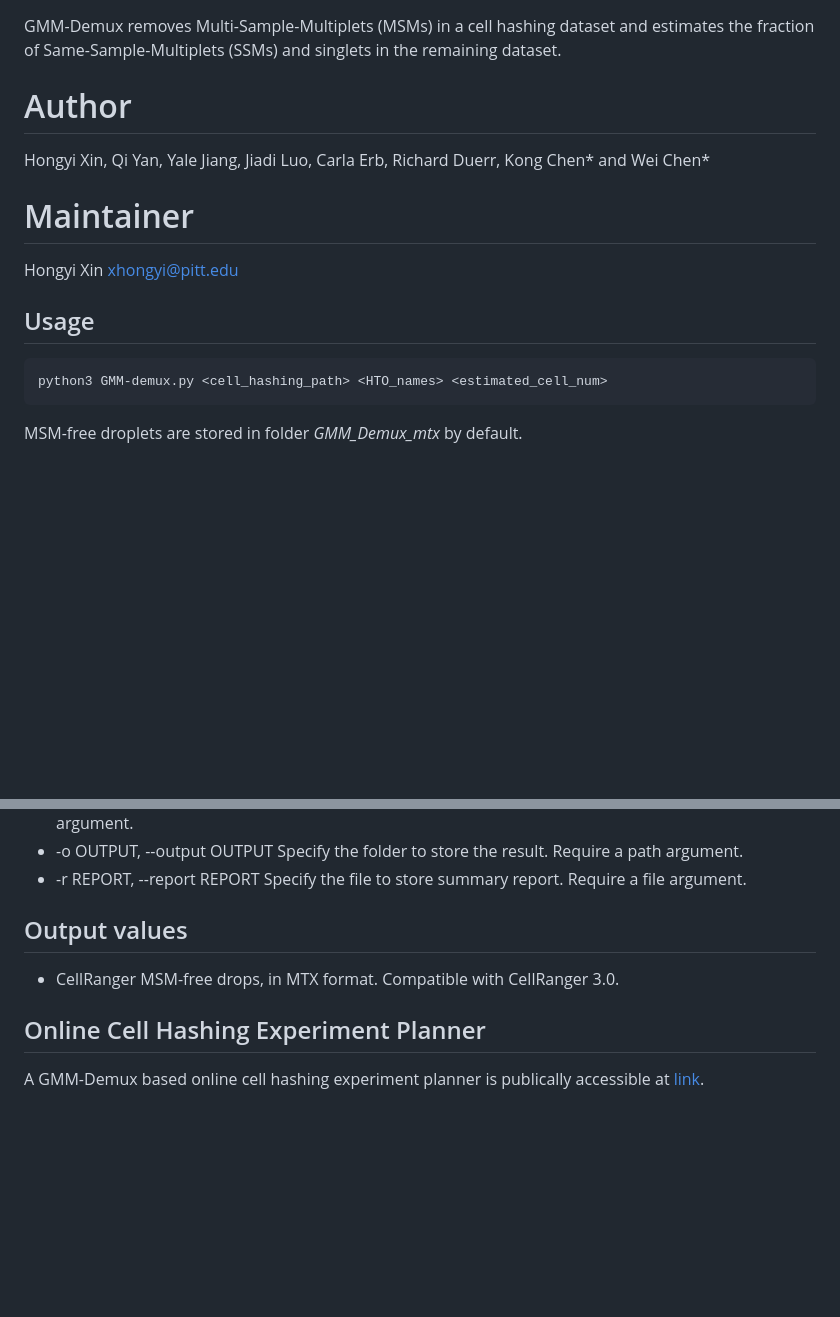
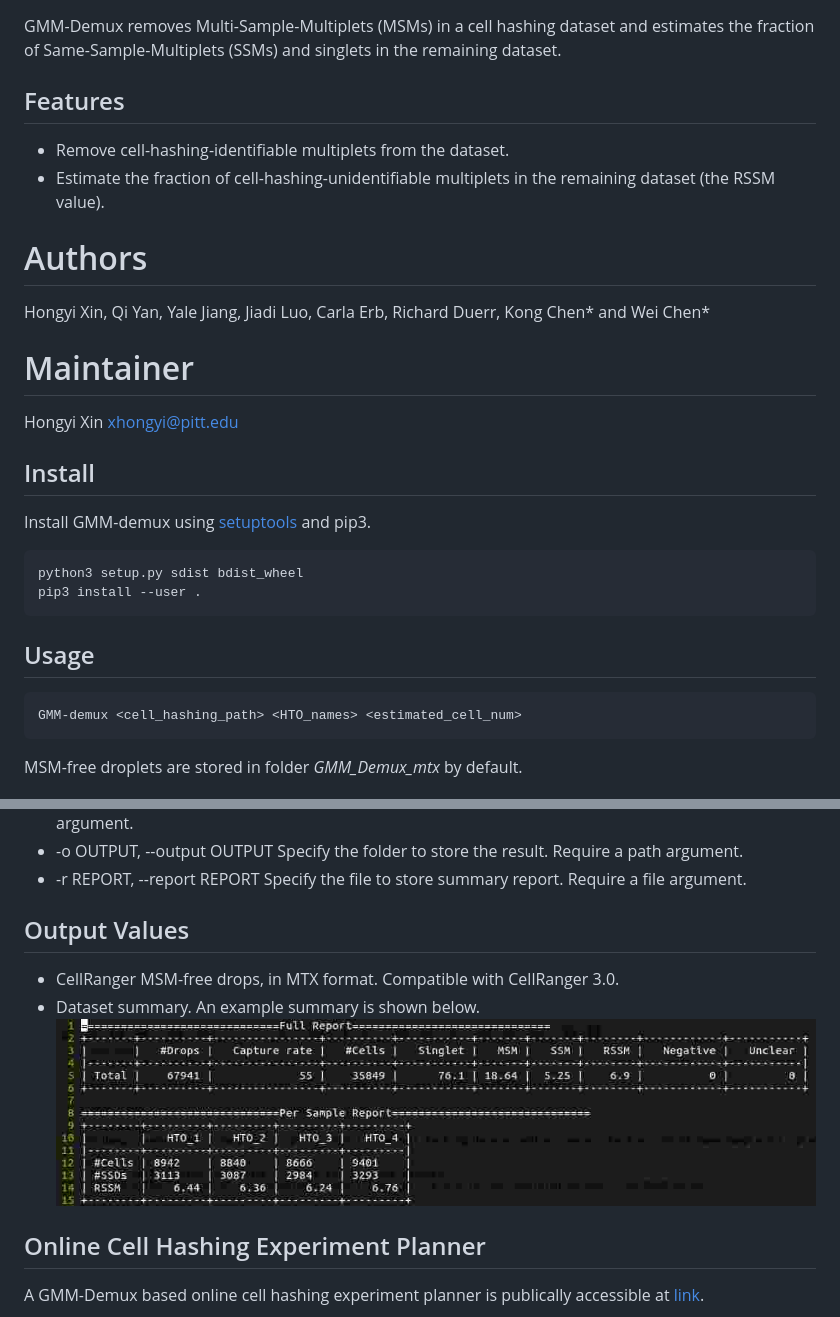
Before and after one commit to CHPGenetics/GMM-Demux, a Markdown page: README.md, 2 parts joined by grey strips. GitHub-like rendering; pictures changed too: summary.jpg (added); blank space fills up the shorter version.

````diff
--- a/README.md
+++ b/README.md
@@ -8,16 +8,29 @@ Blow shows an example classification result. Orange dots are multi-sample multip
 ## Description
 GMM-Demux removes Multi-Sample-Multiplets (MSMs) in a cell hashing dataset and estimates the fraction of Same-Sample-Multiplets (SSMs) and singlets in the remaining dataset.
 
-# Author
+## Features
+* Remove cell-hashing-identifiable multiplets from the dataset.
+* Estimate the fraction of cell-hashing-unidentifiable multiplets in the remaining dataset (the RSSM value).
+
+# Authors
  Hongyi Xin, Qi Yan, Yale Jiang, Jiadi Luo, Carla Erb, Richard Duerr, Kong Chen* and Wei Chen*
 
 # Maintainer
 Hongyi Xin <xhongyi@pitt.edu>
 
 
+## Install
+
+Install GMM-demux using [setuptools](https://packaging.python.org/tutorials/installing-packages/) and pip3.
+
+```bash
+python3 setup.py sdist bdist_wheel
+pip3 install --user .
+```
+
 ## Usage
 ```bash
-python3 GMM-demux.py <cell_hashing_path> <HTO_names> <estimated_cell_num>
+GMM-demux <cell_hashing_path> <HTO_names> <estimated_cell_num>
 ```
 MSM-free droplets are stored in folder *GMM_Demux_mtx* by default.
 
@@ -34,8 +47,10 @@ python3 GMM-demux.py example_input/outs/filtered_feature_bc_matrix HTO_1,HTO_2,H
 * -o OUTPUT, --output OUTPUT  Specify the folder to store the result. Require a path argument.
 * -r REPORT, --report REPORT  Specify the file to store summary report. Require a file argument.
 
-## Output values
+## Output Values
 * CellRanger MSM-free drops, in MTX format. Compatible with CellRanger 3.0.
+* Dataset summary. An example summary is shown below.
+![Summary example](summary.jpg)
 
 
 ## Online Cell Hashing Experiment Planner
````
